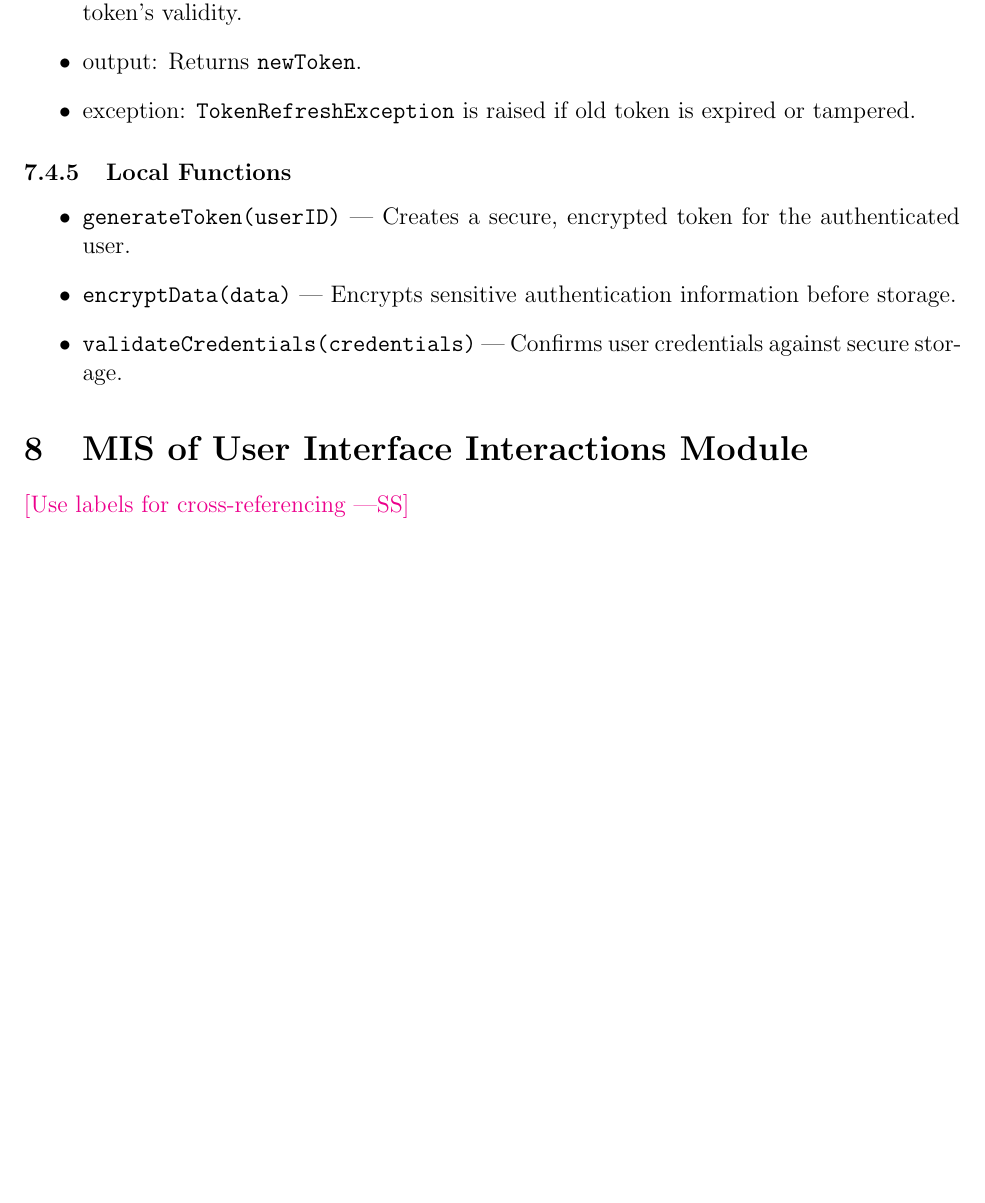
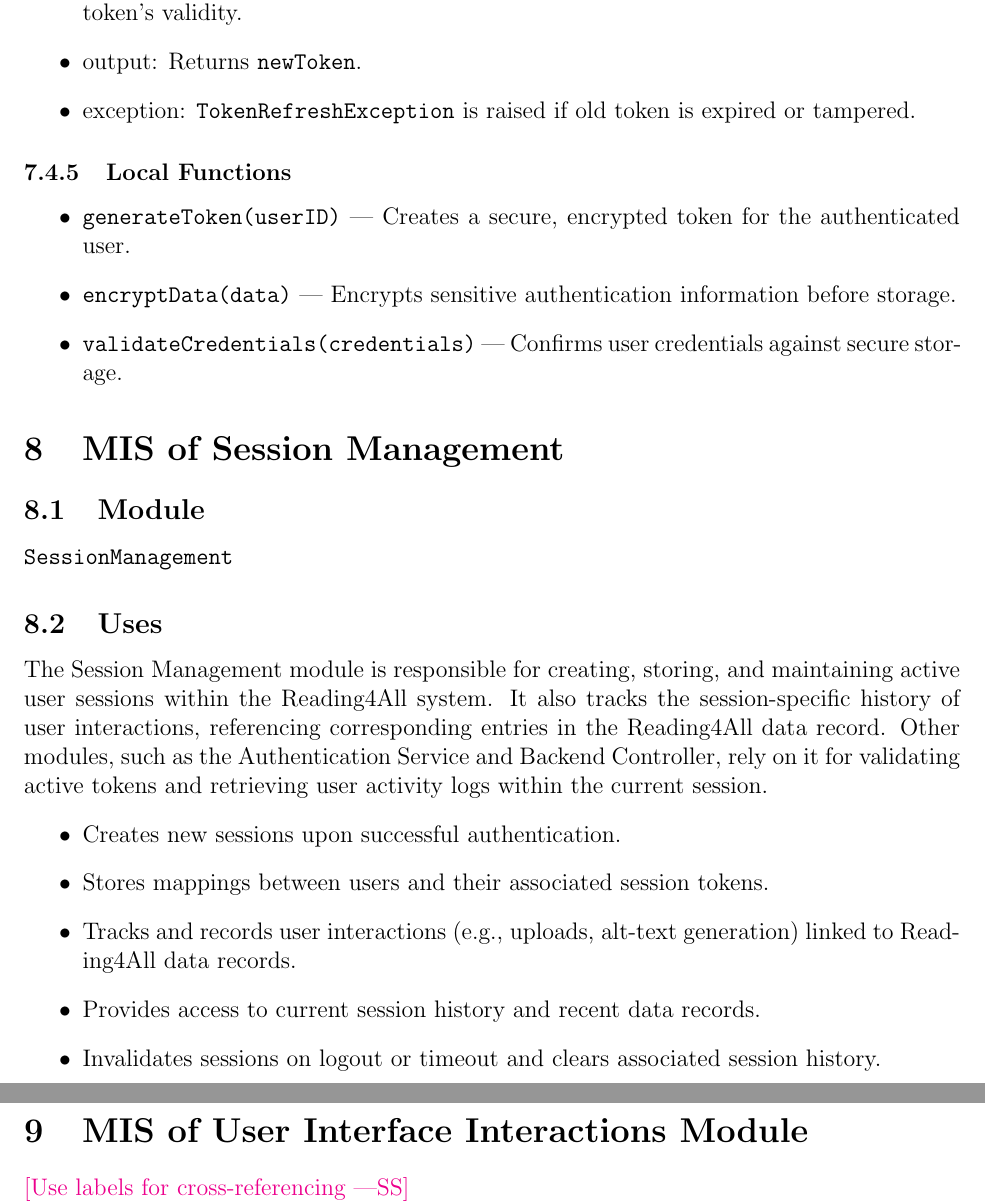
Before and after one commit to 4G06-CAPSTONE-2025/Reading4All, a LaTeX document (docs/Design/SoftDetailedDes/MIS.tex): part of page 13 of 22 before the commit and two parts of pages 13 and 14 of 22 after it, the two joined at a grey line, cut so that both start at the same text, the shorter picture padded with empty space. Compiled offline with pdfLaTeX.

Commit message:
Adding session mgmt module and its uses

```diff
--- a/docs/Design/SoftDetailedDes/MIS.tex
+++ b/docs/Design/SoftDetailedDes/MIS.tex
@@ -392,7 +392,20 @@ returnToFrontend & altText or errorMsg, userID & None& FrontendUnreachableExcept
     \item \texttt{validateCredentials(credentials)} — Confirms user credentials against secure storage.
   \end{itemize}
 
+  \section{MIS of Session Management} \label{Module:SessionManagement}
 
+  \subsection{Module}
+  \texttt{SessionManagement}
+
+  \subsection{Uses}
+  The Session Management module is responsible for creating, storing, and maintaining active user sessions within the Reading4All system. It also tracks the session-specific history of user interactions, referencing corresponding entries in the Reading4All data record. Other modules, such as the Authentication Service and Backend Controller, rely on it for validating active tokens and retrieving user activity logs within the current session.
+  \begin{itemize}
+      \item Creates new sessions upon successful authentication.
+      \item Stores mappings between users and their associated session tokens.
+      \item Tracks and records user interactions (e.g., uploads, alt-text generation) linked to Reading4All data records.
+      \item Provides access to current session history and recent data records.
+      \item Invalidates sessions on logout or timeout and clears associated session history.
+  \end{itemize}
 
 
 \section{MIS of User Interface Interactions Module}\label{UI_Interactions} \wss{Use labels for
```
